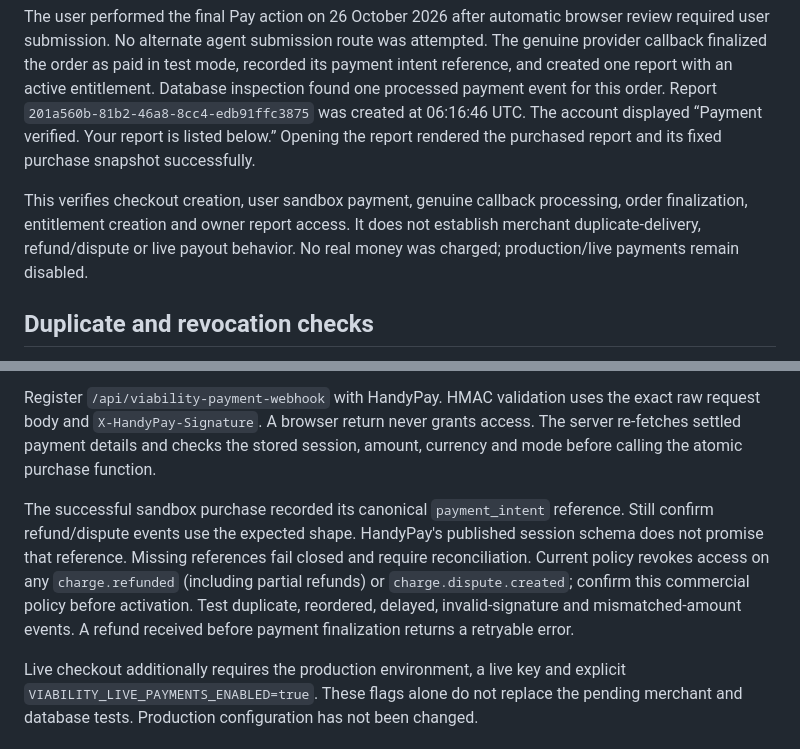
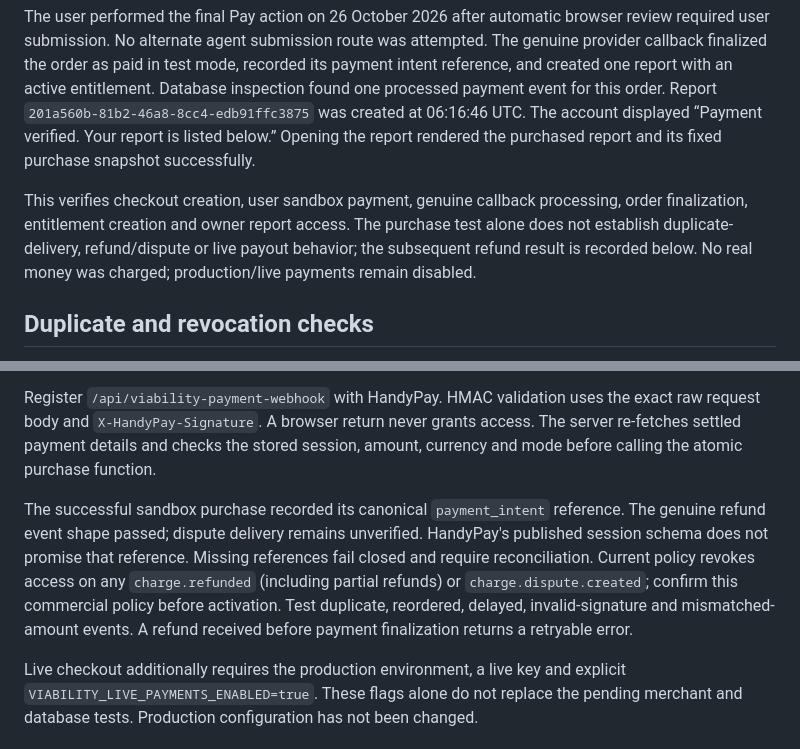
Before and after one commit to letstalkhow-ui/service_pricing_calculator, a Markdown page: docs/viability-accounts-setup.md, 2 parts joined by grey strips. Rendered like a GitHub page.

```diff
--- a/docs/viability-accounts-setup.md
+++ b/docs/viability-accounts-setup.md
@@ -50,7 +50,7 @@ The signed-in QA sample created sandbox order `ea5bd54e-7a81-4b3d-a9d4-5efa344e4
 
 The user performed the final Pay action on 26 October 2026 after automatic browser review required user submission. No alternate agent submission route was attempted. The genuine provider callback finalized the order as paid in test mode, recorded its payment intent reference, and created one report with an active entitlement. Database inspection found one processed payment event for this order. Report `201a560b-81b2-46a8-8cc4-edb91ffc3875` was created at 06:16:46 UTC. The account displayed “Payment verified. Your report is listed below.” Opening the report rendered the purchased report and its fixed purchase snapshot successfully.
 
-This verifies checkout creation, user sandbox payment, genuine callback processing, order finalization, entitlement creation and owner report access. It does not establish merchant duplicate-delivery, refund/dispute or live payout behavior. No real money was charged; production/live payments remain disabled.
+This verifies checkout creation, user sandbox payment, genuine callback processing, order finalization, entitlement creation and owner report access. The purchase test alone does not establish duplicate-delivery, refund/dispute or live payout behavior; the subsequent refund result is recorded below. No real money was charged; production/live payments remain disabled.
 
 ## Duplicate and revocation checks
 
@@ -66,7 +66,7 @@ For sandbox testing only, configure `HANDYPAY_API_KEY` (`hp_test_...`), `HANDYPA
 
 Register `/api/viability-payment-webhook` with HandyPay. HMAC validation uses the exact raw request body and `X-HandyPay-Signature`. A browser return never grants access. The server re-fetches settled payment details and checks the stored session, amount, currency and mode before calling the atomic purchase function.
 
-The successful sandbox purchase recorded its canonical `payment_intent` reference. Still confirm refund/dispute events use the expected shape. HandyPay's published session schema does not promise that reference. Missing references fail closed and require reconciliation. Current policy revokes access on any `charge.refunded` (including partial refunds) or `charge.dispute.created`; confirm this commercial policy before activation. Test duplicate, reordered, delayed, invalid-signature and mismatched-amount events. A refund received before payment finalization returns a retryable error.
+The successful sandbox purchase recorded its canonical `payment_intent` reference. The genuine refund event shape passed; dispute delivery remains unverified. HandyPay's published session schema does not promise that reference. Missing references fail closed and require reconciliation. Current policy revokes access on any `charge.refunded` (including partial refunds) or `charge.dispute.created`; confirm this commercial policy before activation. Test duplicate, reordered, delayed, invalid-signature and mismatched-amount events. A refund received before payment finalization returns a retryable error.
 
 Live checkout additionally requires the production environment, a live key and explicit `VIABILITY_LIVE_PAYMENTS_ENABLED=true`. These flags alone do not replace the pending merchant and database tests. Production configuration has not been changed.
 
```
Also changed, not shown: other parts of docs/viability-accounts-setup.md (+15 -2 lines).
